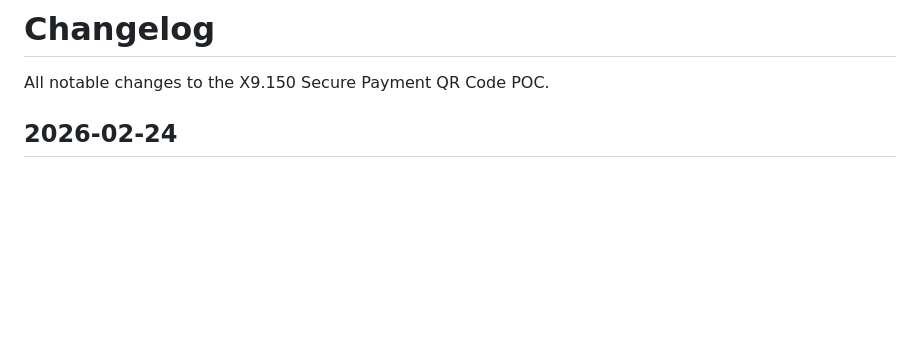
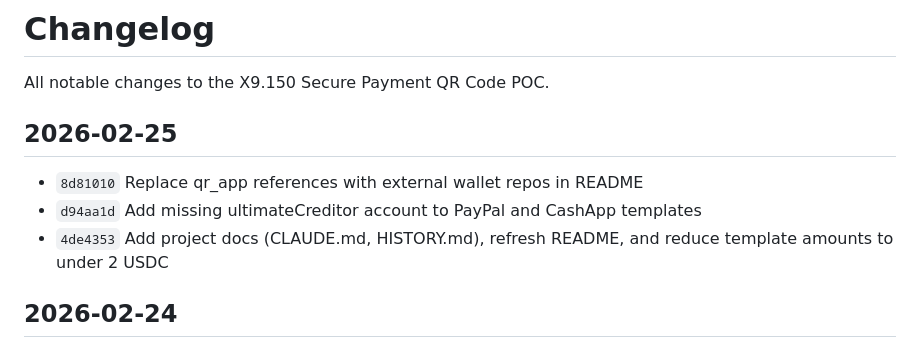
Before and after one commit to carlosnetto/x9.150-py, a Markdown page: HISTORY.md, the part around the change. Drawn GitHub-style; blank space fills up the shorter version.

Commit message:
Update HISTORY.md with latest commits
Co-Authored-By: Claude Opus 4.6 <noreply@anthropic.com>

```diff
--- a/HISTORY.md
+++ b/HISTORY.md
@@ -1,6 +1,11 @@
 # Changelog
 
 All notable changes to the X9.150 Secure Payment QR Code POC.
+
+## 2026-02-25
+- `8d81010` Replace qr_app references with external wallet repos in README
+- `d94aa1d` Add missing ultimateCreditor account to PayPal and CashApp templates
+- `4de4353` Add project docs (CLAUDE.md, HISTORY.md), refresh README, and reduce template amounts to under 2 USDC
 
 ## 2026-02-24
 - `54a02d3` Replace Base (EVM) USDC payment with Solana in qr_payer.py
```
